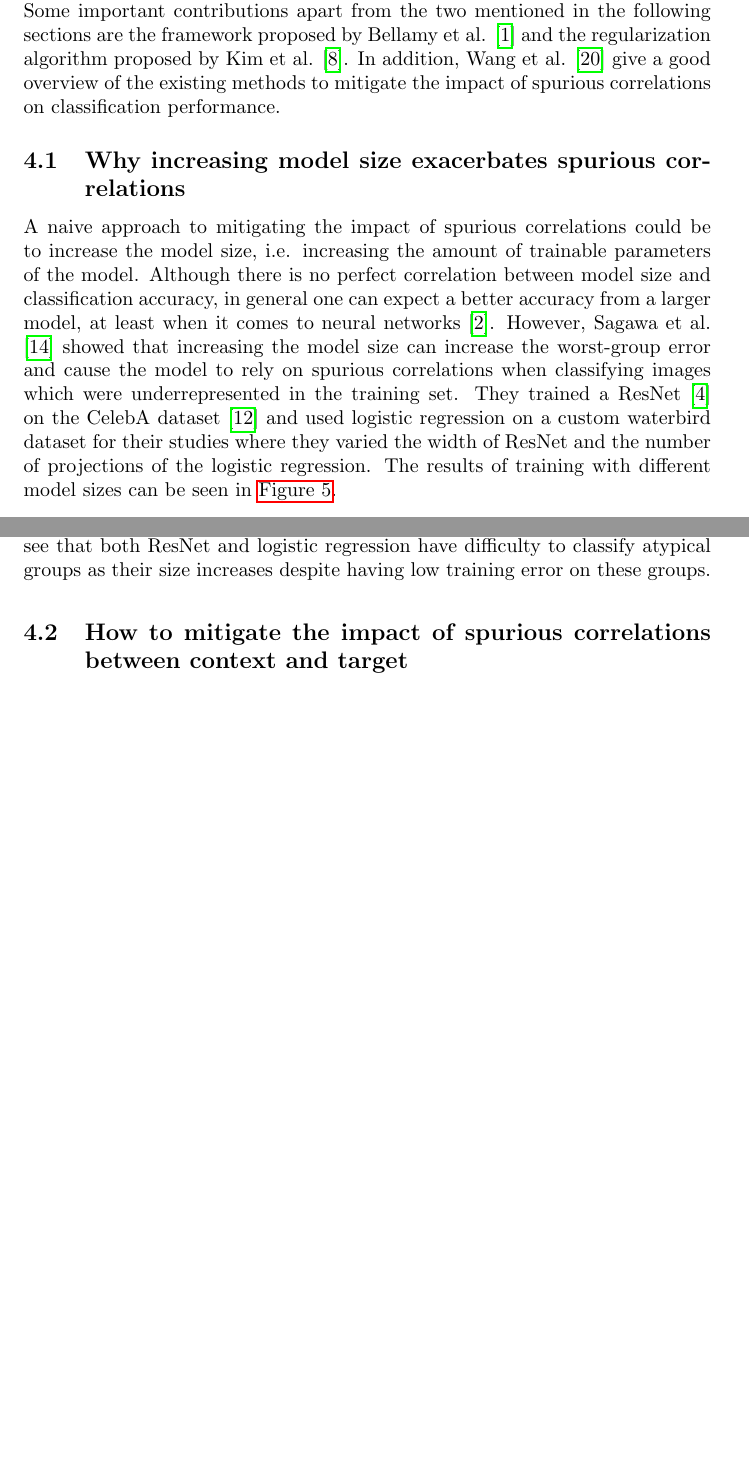
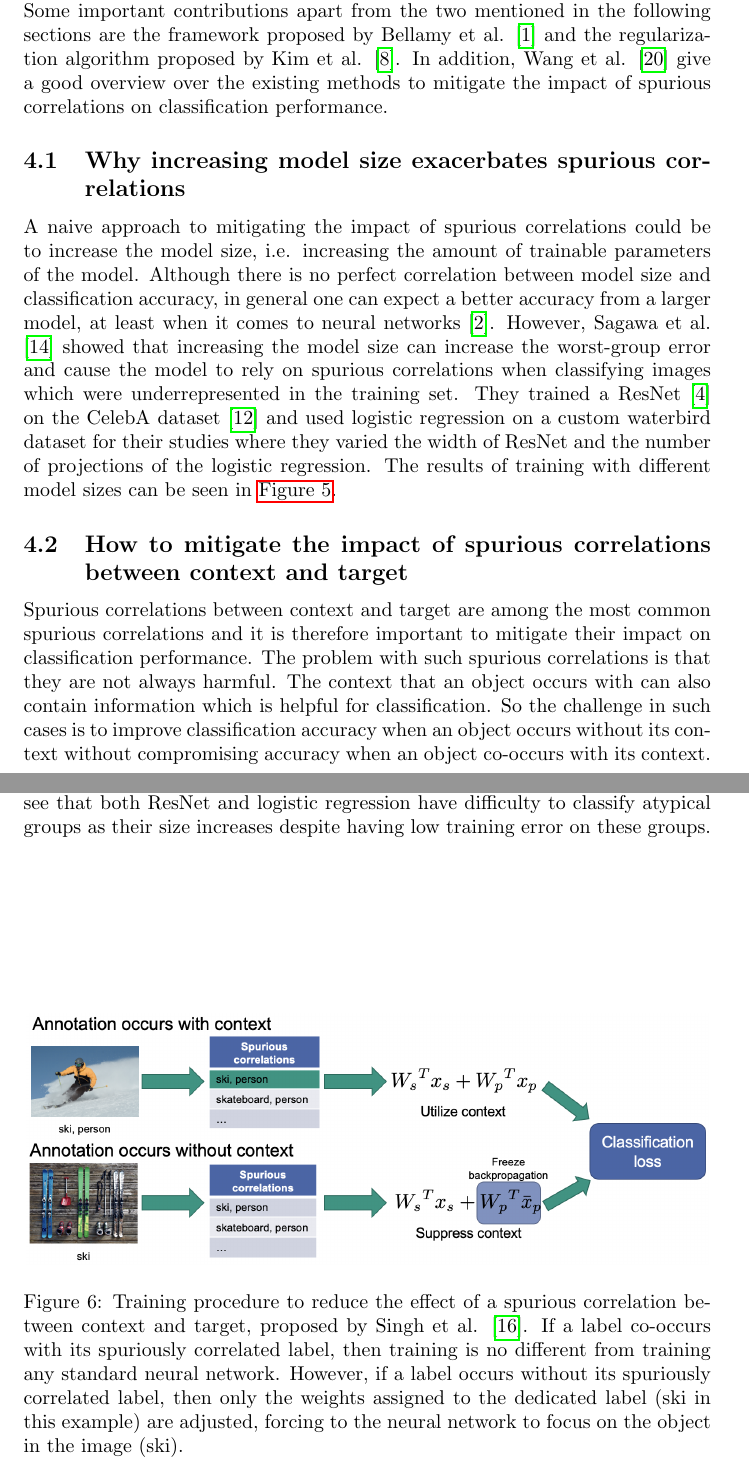
Before and after one commit to FelixMoeller3/SeminarReport_NovelAdvancesInAI, a LaTeX document (main.tex): two parts of pages 11 and 12 of 14, joined at a grey line, cut so that both start at the same text, the shorter picture padded with empty space. Compiled offline with pdfLaTeX.

Commit message:
Added beginning of section 4.2

```diff
--- a/main.tex
+++ b/main.tex
@@ -177,7 +177,7 @@ The final criterion called \textbf{human understandability} is fulfilled by meth
 
 
 \section{Mitigating the impact of spurious correlations}
-Unfortunately, detecting spurious correlations is only the first step of dealing with them. If one has detected spurious correlations in a given image dataset, the best method to mitigate the impact of spurious correlations on classification accuracy is to resample the dataset, so that it contains no more spurious correlations. However, obtaining new image data is not always possible, e.g. for legal/privacy reasons (medical AI) or for financial reasons. In these cases the model needs to be adapted so that is does not learn to generalize on the spurious correlations given in the training set. Contrary to detecting spurious correlations, mitigating their impact has been studied well in the last years. Some important contributions apart from the two mentioned in the following sections are the framework proposed by Bellamy et al. \cite{bellamy2018ai} and the regularization algorithm proposed by Kim et al. \cite{Kim_2019_CVPR}. In addition, Wang et al. \cite{Wang_2020_CVPR} give a good overview of the existing methods to mitigate the impact of spurious correlations on classification performance.
+Unfortunately, detecting spurious correlations is only the first step of dealing with them. If one has detected spurious correlations in a given image dataset, the best method to mitigate the impact of spurious correlations on classification accuracy is to resample the dataset, so that it contains no more spurious correlations. However, obtaining new image data is not always possible, e.g. for legal/privacy reasons (medical AI) or for financial reasons. In these cases the model needs to be adapted so that is does not learn to generalize on the spurious correlations given in the training set. Contrary to detecting spurious correlations, mitigating their impact has been studied well in the last years. Some important contributions apart from the two mentioned in the following sections are the framework proposed by Bellamy et al. \cite{bellamy2018ai} and the regularization algorithm proposed by Kim et al. \cite{Kim_2019_CVPR}. In addition, Wang et al. \cite{Wang_2020_CVPR} give a good overview over the existing methods to mitigate the impact of spurious correlations on classification performance.
 
 \subsection{Why increasing model size exacerbates spurious correlations}
 A naive approach to mitigating the impact of spurious correlations could be to increase the model size, i.e. increasing the amount of trainable parameters of the model. Although there is no perfect correlation between model size and classification accuracy, in general one can expect a better accuracy from a larger model, at least when it comes to neural networks \cite{8395231}. However, Sagawa et al. \cite{pmlr-v119-sagawa20a} showed that increasing the model size can increase the worst-group error and cause the model to rely on spurious correlations when classifying images which were underrepresented in the training set. They trained a ResNet \cite{He_2016_CVPR} on the CelebA dataset \cite{liu2015faceattributes} and used logistic regression on a custom waterbird dataset for their studies where they varied the width of ResNet and the number of projections of the logistic regression. The results of training with different model sizes can be seen in \hyperref[fig:sagawaImg]{Figure 5}.
@@ -191,7 +191,13 @@ A naive approach to mitigating the impact of spurious correlations could be to i
 \end{figure}
 
 \subsection{How to mitigate the impact of spurious correlations between context and target}
-
+Spurious correlations between context and target are among the most common spurious correlations and it is therefore important to mitigate their impact on classification performance. The problem with such spurious correlations is that they are not always harmful. The context that an object occurs with can also contain information which is helpful for classification. So the challenge in such cases is to improve classification accuracy when an object occurs without its context without compromising accuracy when an object co-occurs with its context.
+\begin{figure}
+    \centering
+    \includegraphics[scale=0.44]{context_suppression.png}
+    \caption{Training procedure to reduce the effect of a spurious correlation between context and target, proposed by Singh et al. \cite{Singh_2020_CVPR}. If a label co-occurs with its spuriously correlated label, then training is no different from training any standard neural network. However, if a label occurs without its spuriously correlated label, then only the weights assigned to the dedicated label (ski in this example) are adjusted, forcing to the neural network to focus on the object in the image (ski).}
+    \label{fig:contextSupprImg}
+\end{figure}
 
 \section{How to deal with datasets that might contain spurious correlations}
 
```
Also changed, not shown: images/context_suppression.png (added).
